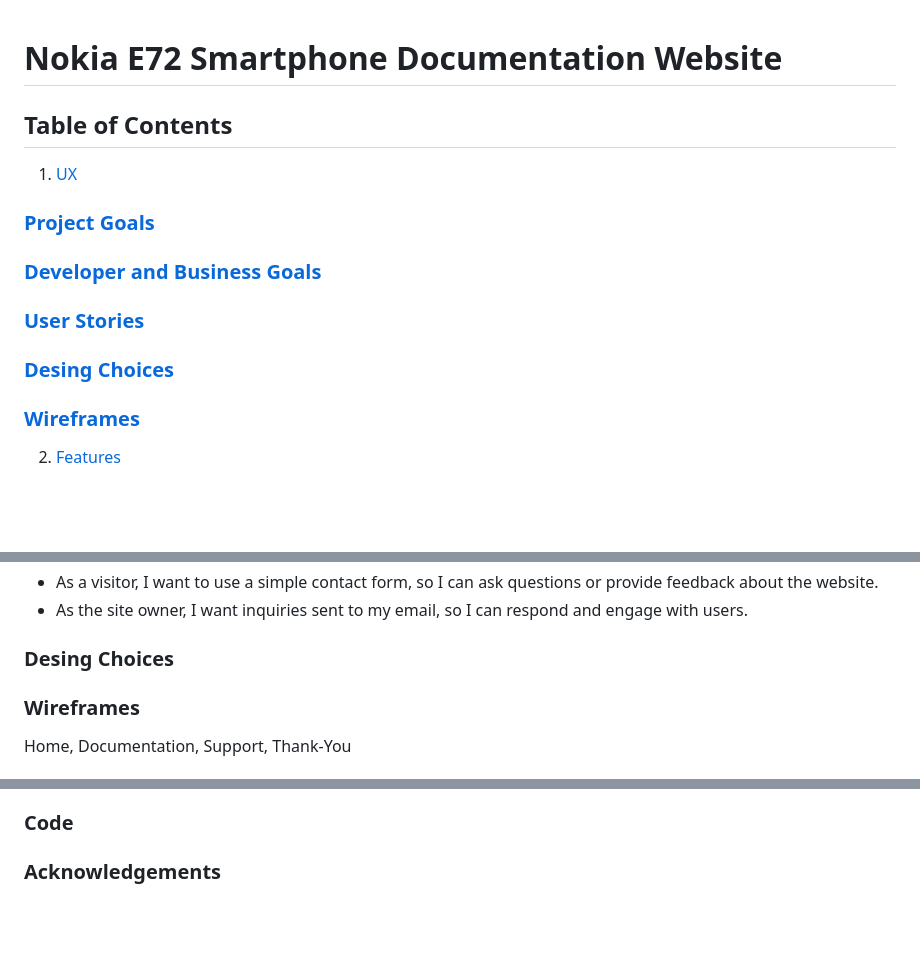
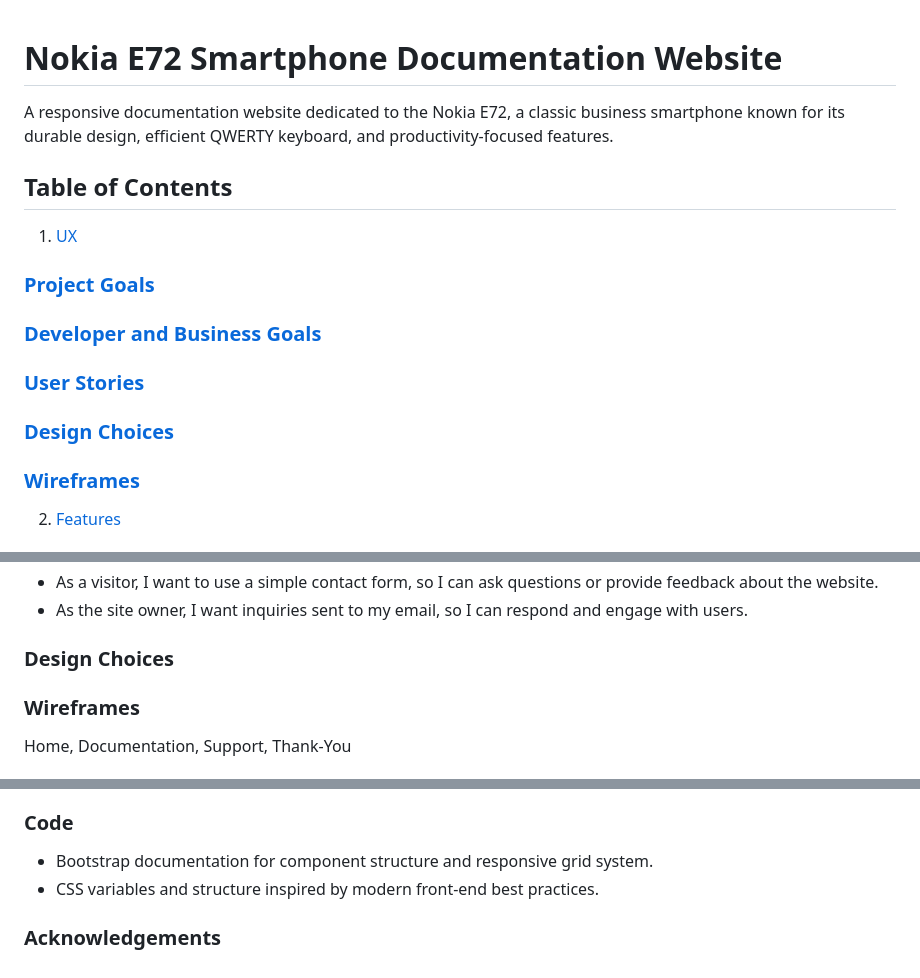
Before and after one commit to k2m13/milestone-project-1, a Markdown page: README.md, 3 parts joined by grey strips. GitHub-like rendering; blank space fills up the shorter version.

```diff
--- a/README.md
+++ b/README.md
@@ -1,5 +1,7 @@
 
 # Nokia E72 Smartphone Documentation Website
+
+A responsive documentation website dedicated to the Nokia E72, a classic business smartphone known for its durable design, efficient QWERTY keyboard, and productivity-focused features.
 
 ## Table of Contents
 
@@ -7,7 +9,7 @@
 ### [Project Goals](#project-goals-1)
 ### [Developer and Business Goals](#developer-and-business-goals-1)
 ### [User Stories](#user-stories-1)
-### [Desing Choices](#desing-choices-1)
+### [Design Choices](#design-choices-1)
 ### [Wireframes](#wireframes-1)
 
 2. [Features](#features)
@@ -53,7 +55,7 @@ Contact subpage (form)
 - As a visitor, I want to use a simple contact form, so I can ask questions or provide feedback about the website.
 - As the site owner, I want inquiries sent to my email, so I can respond and engage with users.
 
-### Desing Choices
+### Design Choices
 
 ### Wireframes
 Home, Documentation, Support, Thank-You
@@ -176,3 +188,6 @@ https://www.slashgear.com/otterbox-nokia-e72-cases-arrive-1065709/
 
 ### Code
+* Bootstrap documentation for component structure and responsive grid system.
+* CSS variables and structure inspired by modern front-end best practices.
+
 ### Acknowledgements
```
Also changed, not shown: other parts of README.md (+30 -20 lines), assets/readme-images/Screenshot 2025-10-21 at 21.12.36.png (deleted), assets/readme-images/lighthouse-test.png (added), assets/readme-images/w3c-css-validator-test.png (renamed from assets/readme-images/Screenshot 2025-10-21 at 21.12.28.png), 2 other files.
